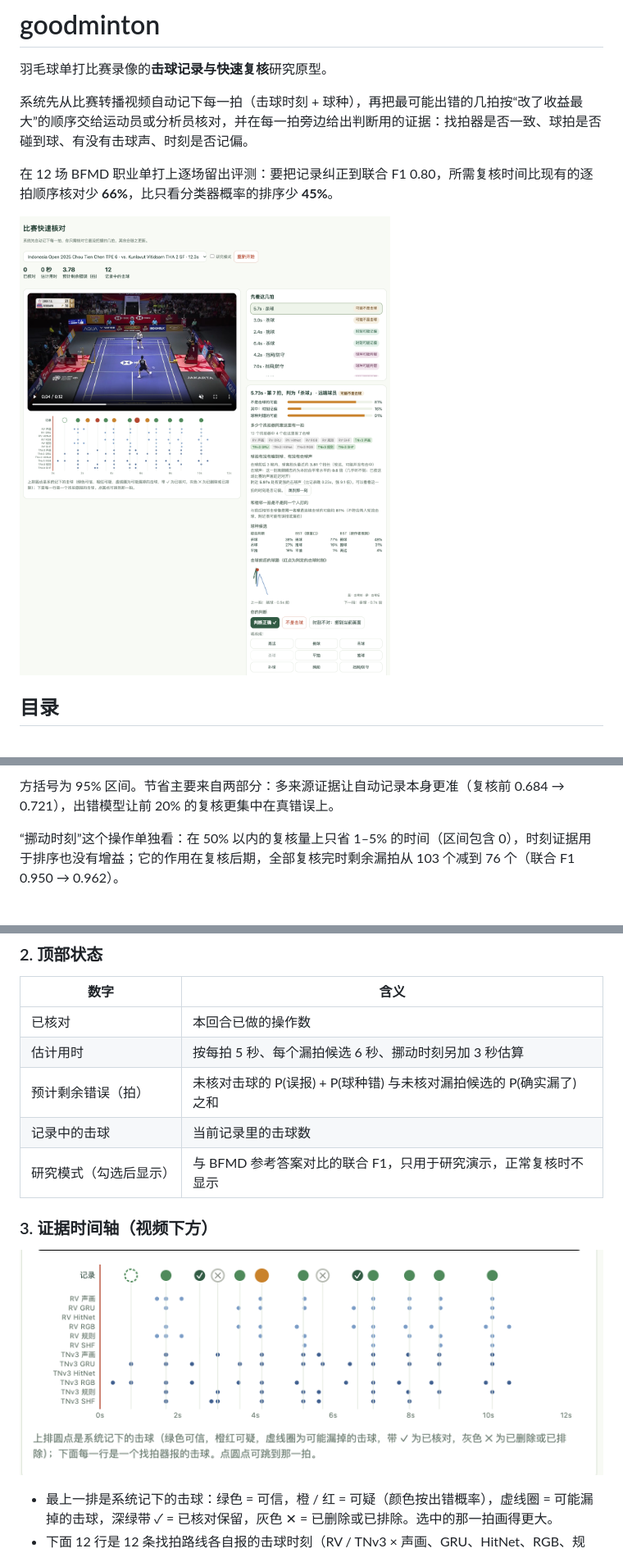
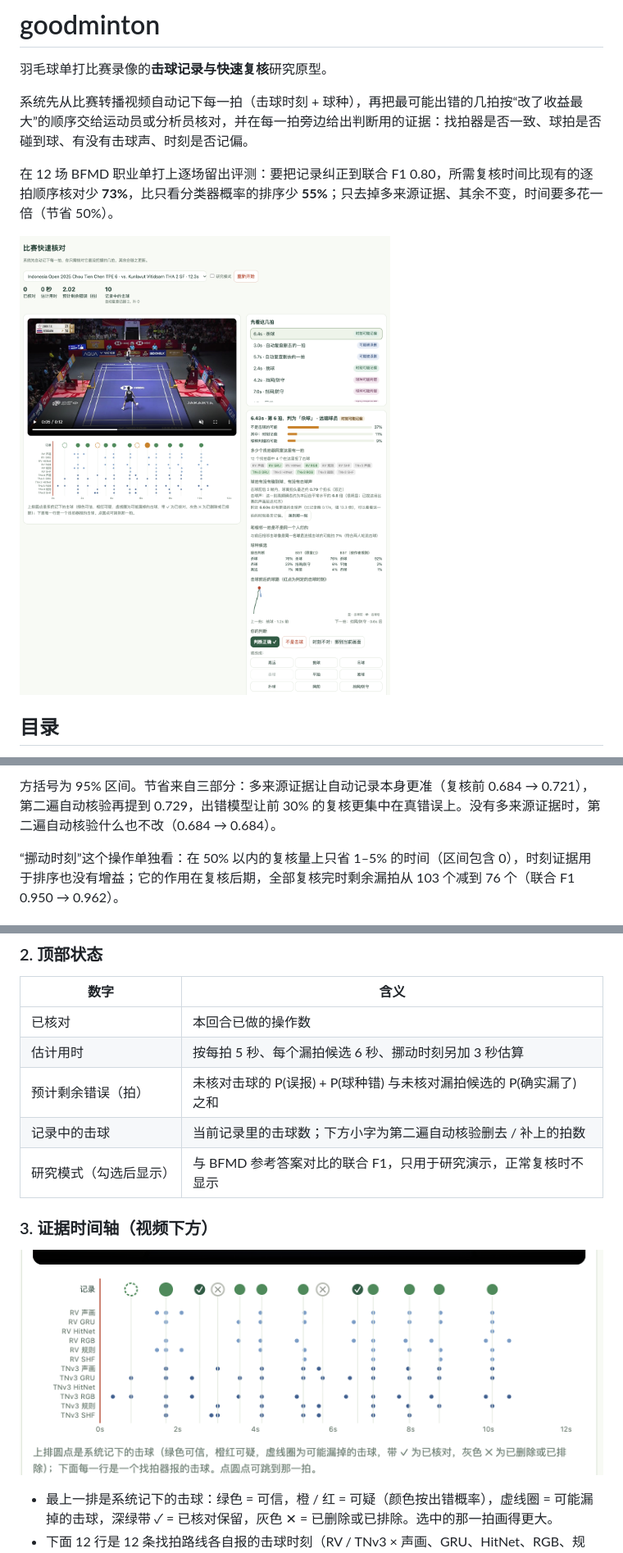
Before and after one commit to cyt2023/goodminton, a Markdown page: README.md, 3 parts joined by grey strips. Shown at 82% size. GitHub-like rendering; pictures changed too: docs/images/review_open.png, docs/images/timeline.png.

```diff
--- a/README.md
+++ b/README.md
@@ -4,7 +4,7 @@
 
 系统先从比赛转播视频自动记下每一拍（击球时刻 + 球种），再把最可能出错的几拍按“改了收益最大”的顺序交给运动员或分析员核对，并在每一拍旁边给出判断用的证据：找拍器是否一致、球拍是否碰到球、有没有击球声、时刻是否记偏。
 
-在 12 场 BFMD 职业单打上逐场留出评测：要把记录纠正到联合 F1 0.80，所需复核时间比现有的逐拍顺序核对少 **66%**，比只看分类器概率的排序少 **45%**。
+在 12 场 BFMD 职业单打上逐场留出评测：要把记录纠正到联合 F1 0.80，所需复核时间比现有的逐拍顺序核对少 **73%**，比只看分类器概率的排序少 **55%**；只去掉多来源证据、其余不变，时间要多花一倍（节省 50%）。
 
 ![复核工作台](docs/images/review_open.png)
 
@@ -77,5 +80,5 @@
 
-方括号为 95% 区间。节省主要来自两部分：多来源证据让自动记录本身更准（复核前 0.684 → 0.721），出错模型让前 20% 的复核更集中在真错误上。
+方括号为 95% 区间。节省来自三部分：多来源证据让自动记录本身更准（复核前 0.684 → 0.721），第二遍自动核验再提到 0.729，出错模型让前 30% 的复核更集中在真错误上。没有多来源证据时，第二遍自动核验什么也不改（0.684 → 0.684）。
 
 “挪动时刻”这个操作单独看：在 50% 以内的复核量上只省 1–5% 的时间（区间包含 0），时刻证据用于排序也没有增益；它的作用在复核后期，全部复核完时剩余漏拍从 103 个减到 76 个（联合 F1 0.950 → 0.962）。
 
@@ -115,7 +119,7 @@
 | 已核对 | 本回合已做的操作数 |
 | 估计用时 | 按每拍 5 秒、每个漏拍候选 6 秒、挪动时刻另加 3 秒估算 |
 | 预计剩余错误（拍） | 未核对击球的 P(误报) + P(球种错) 与未核对漏拍候选的 P(确实漏了) 之和 |
-| 记录中的击球 | 当前记录里的击球数 |
+| 记录中的击球 | 当前记录里的击球数；下方小字为第二遍自动核验删去 / 补上的拍数 |
 | 研究模式（勾选后显示） | 与 BFMD 参考答案对比的联合 F1，只用于研究演示，正常复核时不显示 |
 
 ### 3. 证据时间轴（视频下方）
```
Also changed, not shown: other parts of README.md (+18 -14 lines), docs/images/result_review.png, docs/images/result_time_saved.png, docs/images/review_after.png, 4 other files.
